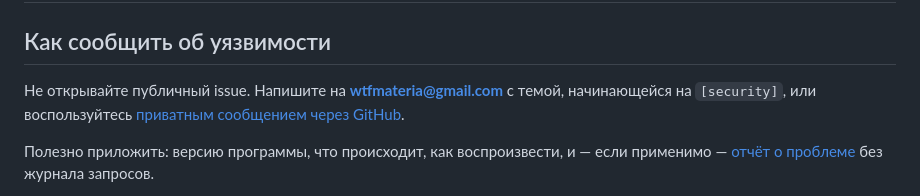
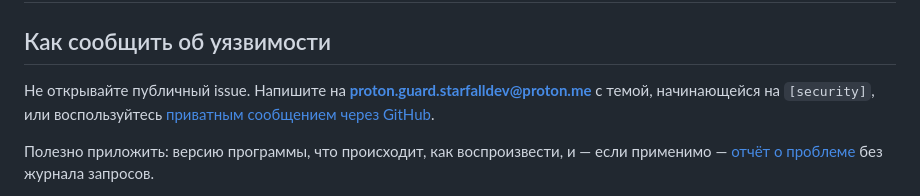
Before and after one commit to mintyextremum/ME.DNSJumper, a Markdown page: SECURITY.md, the part around the change. Drawn GitHub-style.

Commit message:
Update security contact email address

```diff
--- a/SECURITY.md
+++ b/SECURITY.md
@@ -2,7 +2,7 @@
 
 ## Как сообщить об уязвимости
 
-Не открывайте публичный issue. Напишите на **wtfmateria@gmail.com** с темой, начинающейся
+Не открывайте публичный issue. Напишите на **proton.guard.starfalldev@proton.me** с темой, начинающейся
 на `[security]`, или воспользуйтесь
 [приватным сообщением через GitHub](https://github.com/mintyextremum/ME.DNSJumper/security/advisories/new).
 
```
